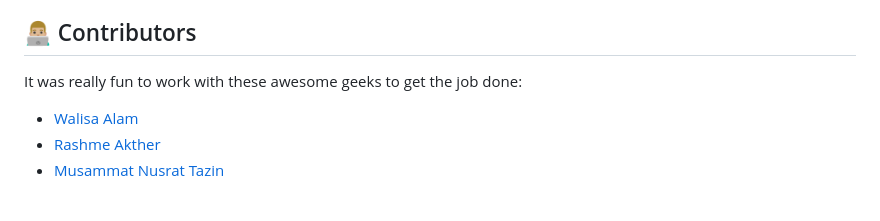
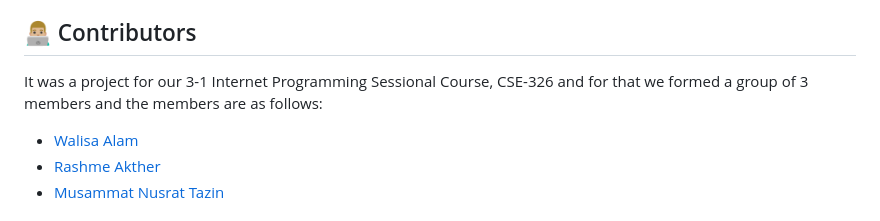
Before and after one commit to walisa810/IP_SNK_Hall_Dining_Management, a Markdown page: README.md, the part around the change. Rendered like a GitHub page.

```diff
--- a/README.md
+++ b/README.md
@@ -16,7 +16,7 @@ While residing in SNK hall, the students have been facing many unsatisfactory se
 
 
 ## 👨🏼‍💻 Contributors
-It was really fun to work with these awesome geeks to get the job done:
+It was a project for our 3-1 Internet Programming Sessional Course, CSE-326 and for that we formed a group of 3 members and the members are as follows:
 
 * [Walisa Alam](https://github.com/walisa810)
 * [Rashme Akther](https://github.com/Rashme22)
```
